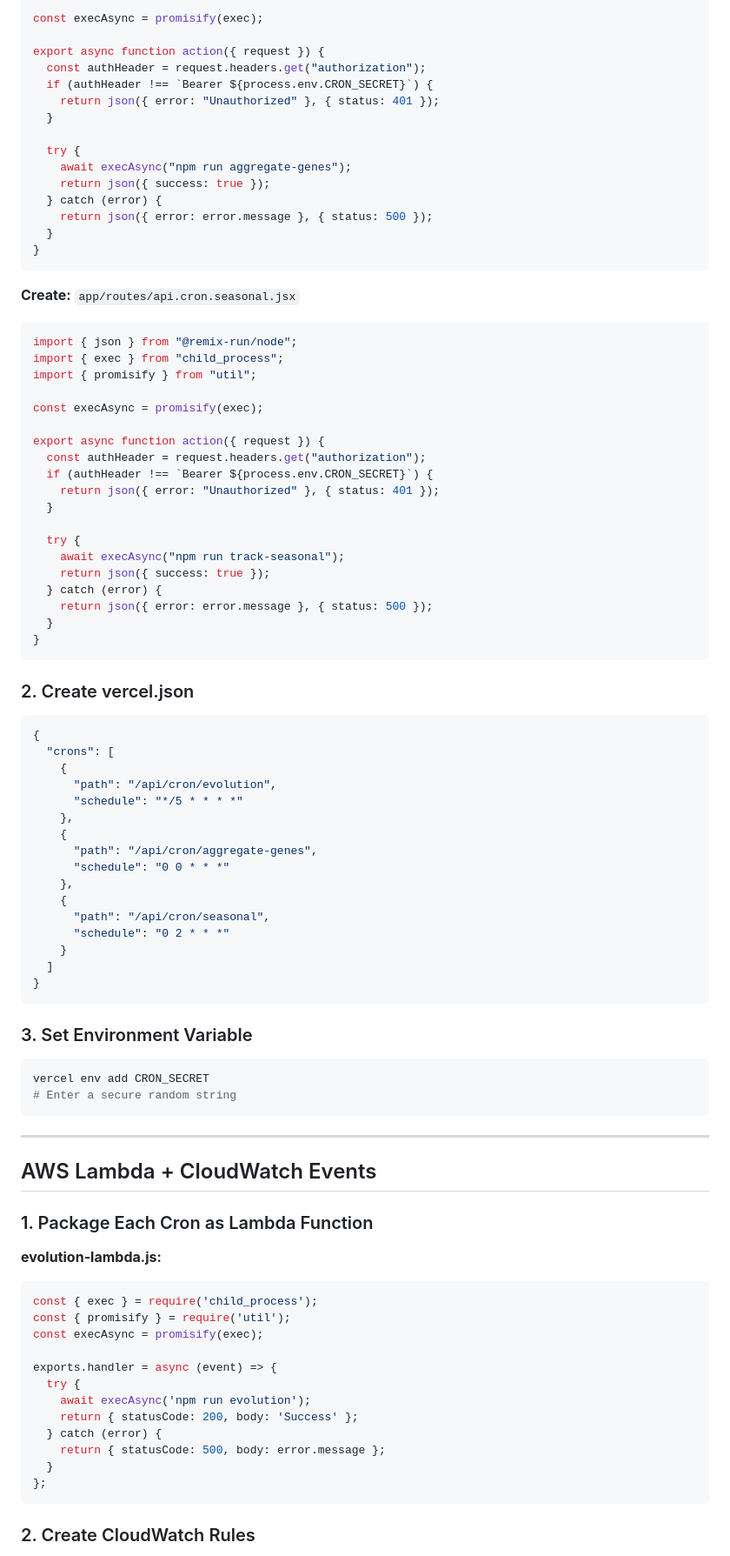
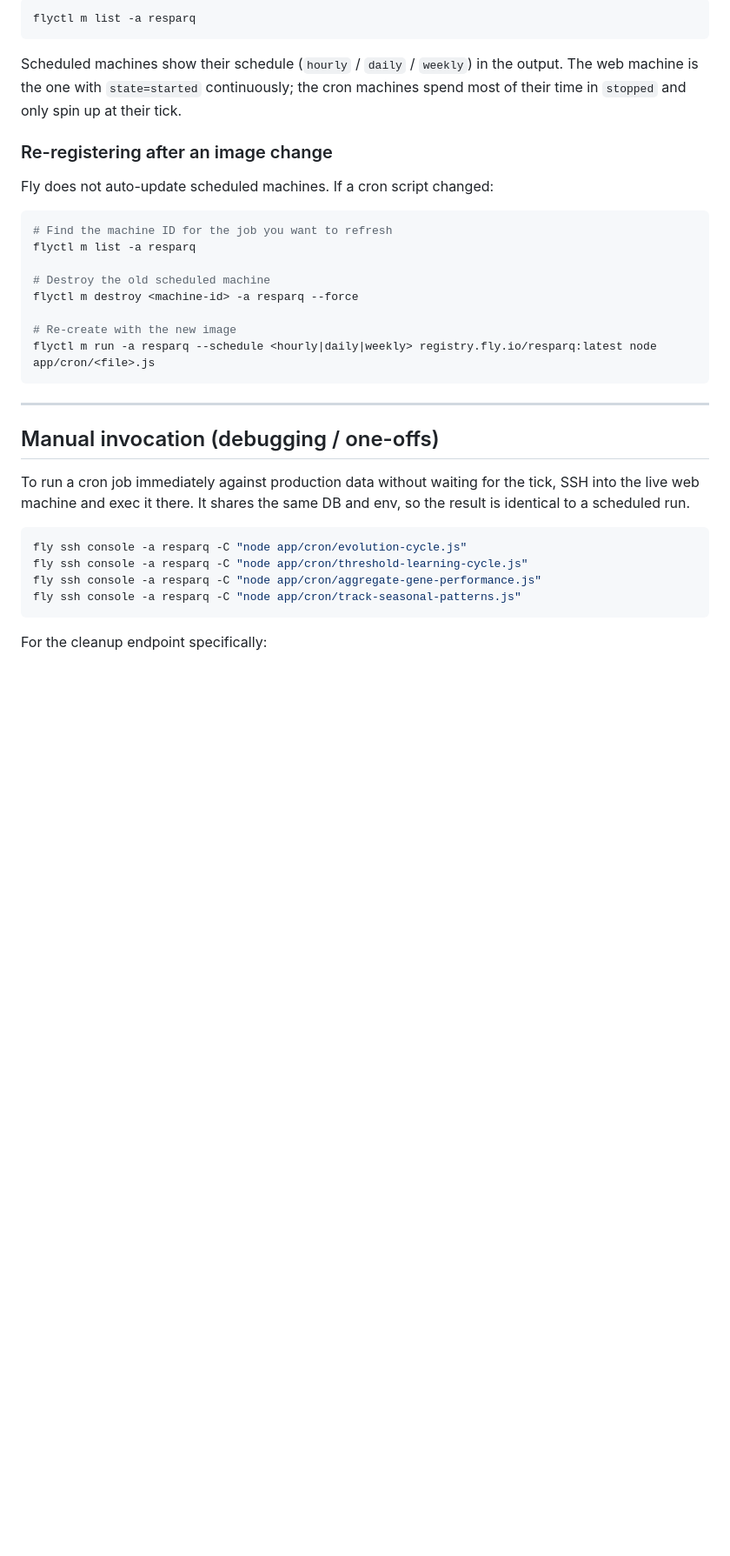
Before and after one commit to tjmajewski/exit-intent-offer-v2, a Markdown page: PRODUCTION-CRON-SETUP.md, the part around one of its changes. Shown at 87% size. Drawn GitHub-style; blank space fills up the shorter version.

````diff
--- a/PRODUCTION-CRON-SETUP.md
+++ b/PRODUCTION-CRON-SETUP.md
@@ -75,91 +42,41 @@ import { promisify } from "util";
 
-const execAsync = promisify(exec);
-
-export async function action({ request }) {
-  const authHeader = request.headers.get("authorization");
-  if (authHeader !== `Bearer ${process.env.CRON_SECRET}`) {
-    return json({ error: "Unauthorized" }, { status: 401 });
-  }
-
-  try {
-    await execAsync("npm run aggregate-genes");
-    return json({ success: true });
-  } catch (error) {
-    return json({ error: error.message }, { status: 500 });
-  }
-}
+```bash
+flyctl m list -a resparq
 ```
 
-**Create:** `app/routes/api.cron.seasonal.jsx`
-```javascript
-import { json } from "@remix-run/node";
-import { exec } from "child_process";
-import { promisify } from "util";
+Scheduled machines show their schedule (`hourly` / `daily` / `weekly`) in the
+output. The web machine is the one with `state=started` continuously; the cron
+machines spend most of their time in `stopped` and only spin up at their tick.
 
-const execAsync = promisify(exec);
+### Re-registering after an image change
 
-export async function action({ request }) {
-  const authHeader = request.headers.get("authorization");
-  if (authHeader !== `Bearer ${process.env.CRON_SECRET}`) {
-    return json({ error: "Unauthorized" }, { status: 401 });
-  }
+Fly does not auto-update scheduled machines. If a cron script changed:
 
-  try {
-    await execAsync("npm run track-seasonal");
-    return json({ success: true });
-  } catch (error) {
-    return json({ error: error.message }, { status: 500 });
-  }
-}
-```
+```bash
+# Find the machine ID for the job you want to refresh
+flyctl m list -a resparq
 
-### 2. Create vercel.json
-```json
-{
-  "crons": [
-    {
-      "path": "/api/cron/evolution",
-      "schedule": "*/5 * * * *"
-    },
-    {
-      "path": "/api/cron/aggregate-genes",
-      "schedule": "0 0 * * *"
-    },
-    {
-      "path": "/api/cron/seasonal",
-      "schedule": "0 2 * * *"
-    }
-  ]
-}
-```
+# Destroy the old scheduled machine
+flyctl m destroy <machine-id> -a resparq --force
 
-### 3. Set Environment Variable
-```bash
-vercel env add CRON_SECRET
-# Enter a secure random string
+# Re-create with the new image
+flyctl m run -a resparq --schedule <hourly|daily|weekly> registry.fly.io/resparq:latest node app/cron/<file>.js
 ```
 
 ---
 
-## AWS Lambda + CloudWatch Events
+## Manual invocation (debugging / one-offs)
 
-### 1. Package Each Cron as Lambda Function
+To run a cron job immediately against production data without waiting for the
+tick, SSH into the live web machine and exec it there. It shares the same DB
+and env, so the result is identical to a scheduled run.
 
-**evolution-lambda.js:**
-```javascript
-const { exec } = require('child_process');
-const { promisify } = require('util');
-const execAsync = promisify(exec);
-
-exports.handler = async (event) => {
-  try {
-    await execAsync('npm run evolution');
-    return { statusCode: 200, body: 'Success' };
-  } catch (error) {
-    return { statusCode: 500, body: error.message };
-  }
-};
+```bash
+fly ssh console -a resparq -C "node app/cron/evolution-cycle.js"
+fly ssh console -a resparq -C "node app/cron/threshold-learning-cycle.js"
+fly ssh console -a resparq -C "node app/cron/aggregate-gene-performance.js"
+fly ssh console -a resparq -C "node app/cron/track-seasonal-patterns.js"
 ```
 
-### 2. Create CloudWatch Rules
+For the cleanup endpoint specifically:
 
````
Also changed, not shown: other parts of PRODUCTION-CRON-SETUP.md (+90 -165 lines).
